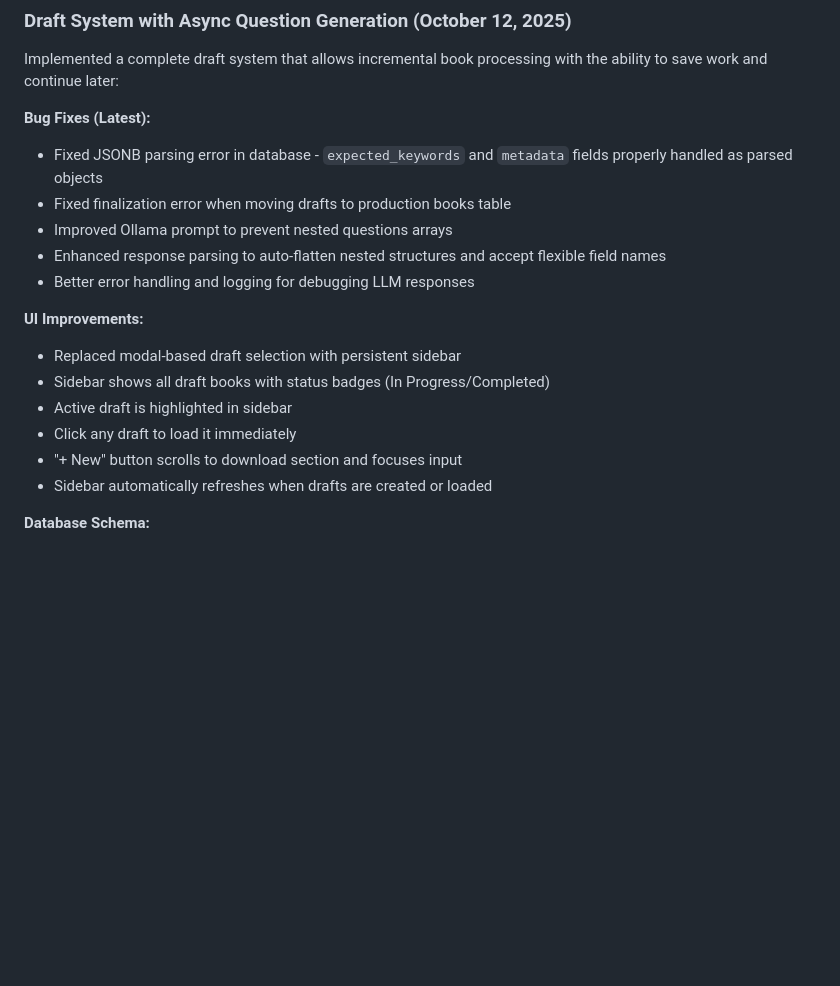
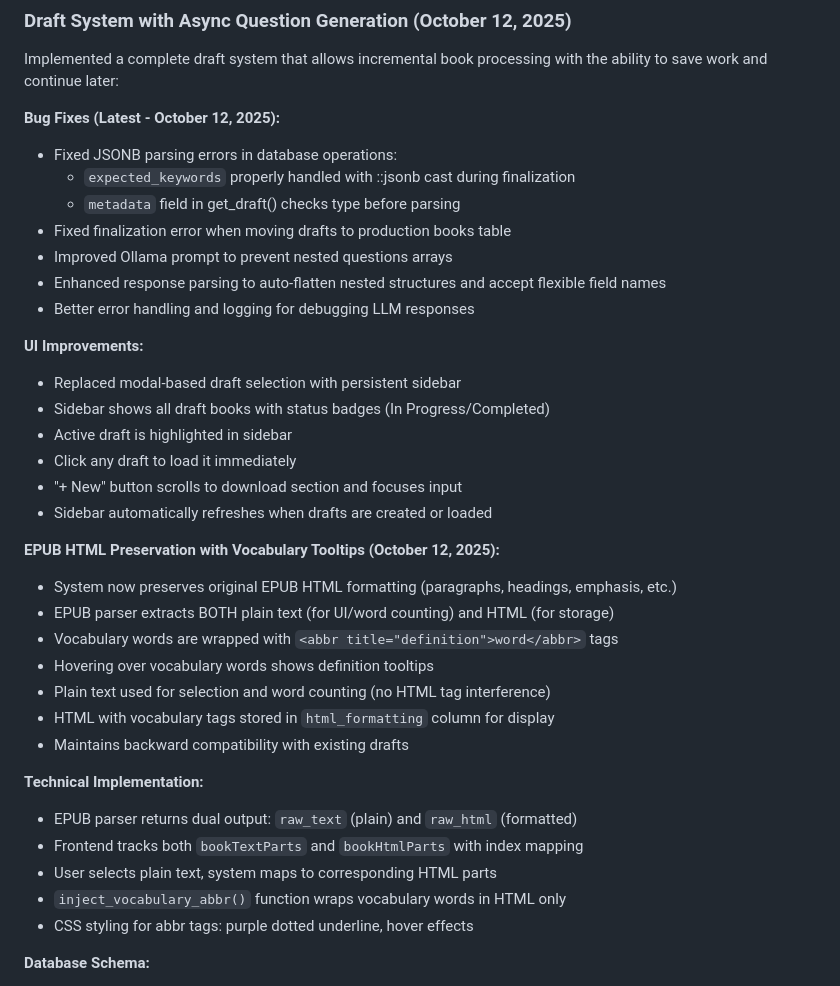
Before and after one commit to yylde/dannous-backend, a Markdown page: replit.md, the part around the change. GitHub-like rendering; blank space fills up the shorter version.

```diff
--- a/replit.md
+++ b/replit.md
@@ -10,8 +10,10 @@ This is an EPUB processing pipeline for a kids reading platform. It downloads bo
 
 Implemented a complete draft system that allows incremental book processing with the ability to save work and continue later:
 
-**Bug Fixes (Latest):**
-- Fixed JSONB parsing error in database - `expected_keywords` and `metadata` fields properly handled as parsed objects
+**Bug Fixes (Latest - October 12, 2025):**
+- Fixed JSONB parsing errors in database operations:
+  - `expected_keywords` properly handled with ::jsonb cast during finalization
+  - `metadata` field in get_draft() checks type before parsing
 - Fixed finalization error when moving drafts to production books table
 - Improved Ollama prompt to prevent nested questions arrays
 - Enhanced response parsing to auto-flatten nested structures and accept flexible field names
@@ -24,6 +26,22 @@ Implemented a complete draft system that allows incremental book processing with
 - Click any draft to load it immediately
 - "+ New" button scrolls to download section and focuses input
 - Sidebar automatically refreshes when drafts are created or loaded
+
+**EPUB HTML Preservation with Vocabulary Tooltips (October 12, 2025):**
+- System now preserves original EPUB HTML formatting (paragraphs, headings, emphasis, etc.)
+- EPUB parser extracts BOTH plain text (for UI/word counting) and HTML (for storage)
+- Vocabulary words are wrapped with `<abbr title="definition">word</abbr>` tags
+- Hovering over vocabulary words shows definition tooltips
+- Plain text used for selection and word counting (no HTML tag interference)
+- HTML with vocabulary tags stored in `html_formatting` column for display
+- Maintains backward compatibility with existing drafts
+
+**Technical Implementation:**
+- EPUB parser returns dual output: `raw_text` (plain) and `raw_html` (formatted)
+- Frontend tracks both `bookTextParts` and `bookHtmlParts` with index mapping
+- User selects plain text, system maps to corresponding HTML parts
+- `inject_vocabulary_abbr()` function wraps vocabulary words in HTML only
+- CSS styling for abbr tags: purple dotted underline, hover effects
 
 **Database Schema:**
 - **book_drafts** - Tracks books in progress with metadata
```
